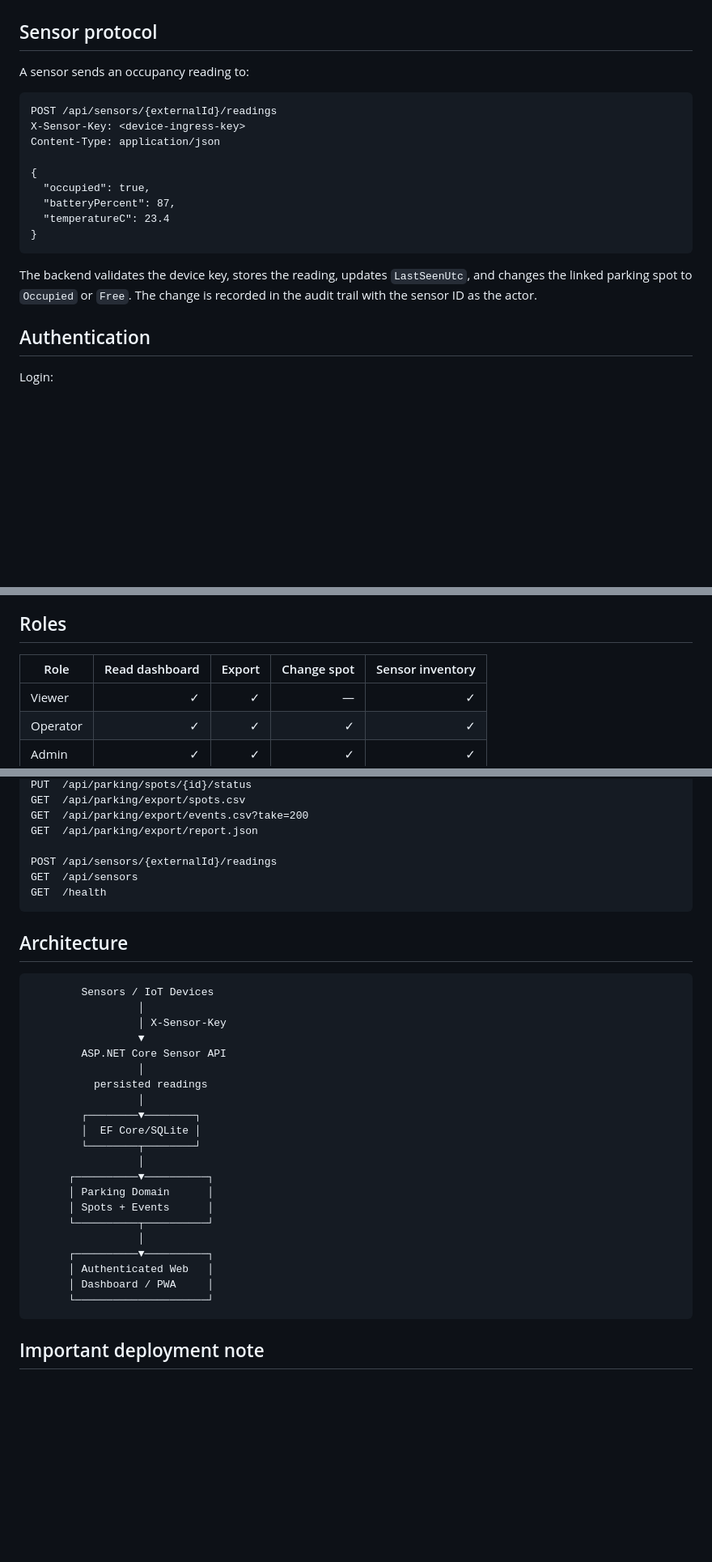
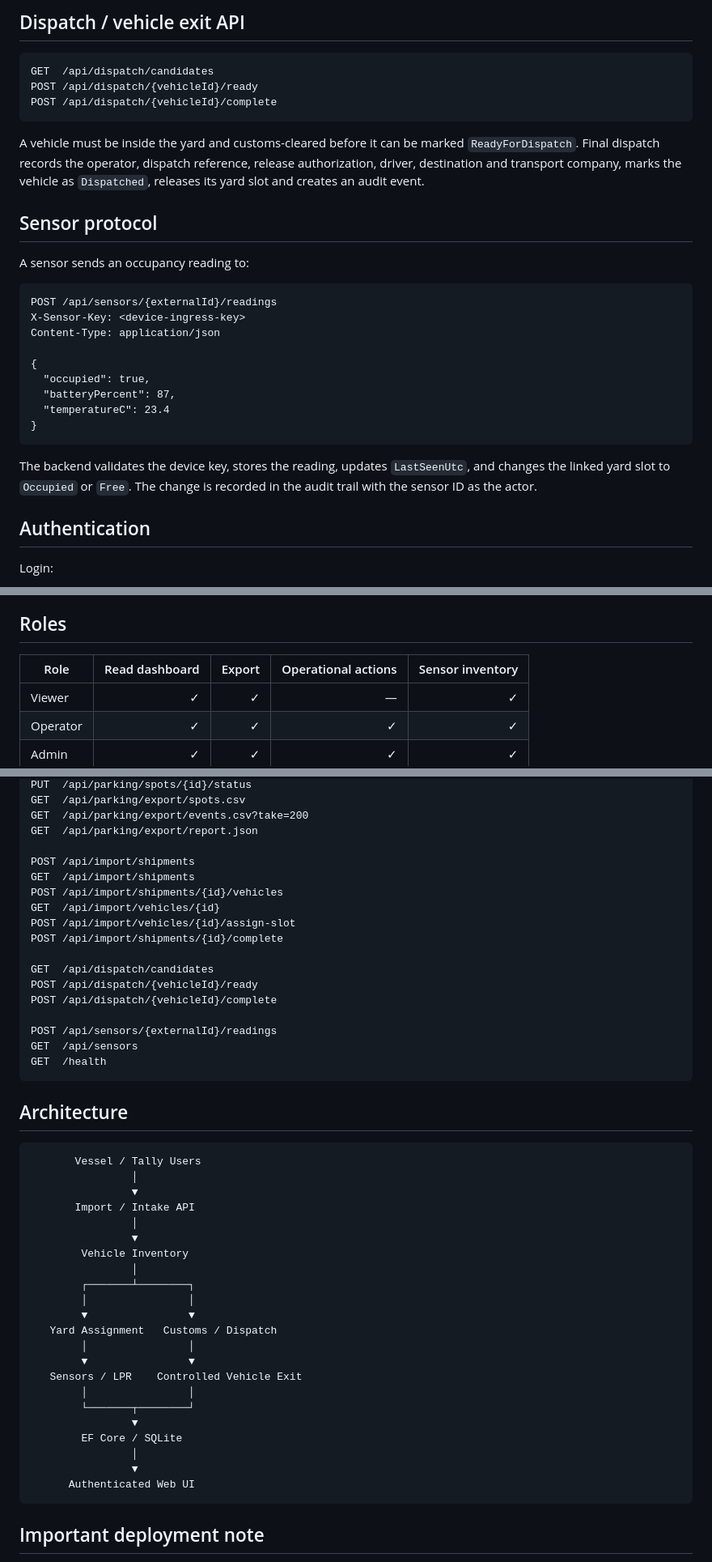
Before and after one commit to moli1369/parking-pejam, a Markdown page: README.md, 3 parts joined by grey strips. Shown at 81% size. Rendered like a GitHub page; blank space fills up the shorter version.

````diff
--- a/README.md
+++ b/README.md
@@ -29,3 +76,12 @@ The public showcase is a static interactive demo in English, German and Persian
+## Dispatch / vehicle exit API
+
+```text
+GET  /api/dispatch/candidates
+POST /api/dispatch/{vehicleId}/ready
+POST /api/dispatch/{vehicleId}/complete
+```
+
+A vehicle must be inside the yard and customs-cleared before it can be marked `ReadyForDispatch`. Final dispatch records the operator, dispatch reference, release authorization, driver, destination and transport company, marks the vehicle as `Dispatched`, releases its yard slot and creates an audit event.
 
 ## Sensor protocol
 
@@ -43,7 +99,7 @@ Content-Type: application/json
 }
 ```
 
-The backend validates the device key, stores the reading, updates `LastSeenUtc`, and changes the linked parking spot to `Occupied` or `Free`. The change is recorded in the audit trail with the sensor ID as the actor.
+The backend validates the device key, stores the reading, updates `LastSeenUtc`, and changes the linked yard slot to `Occupied` or `Free`. The change is recorded in the audit trail with the sensor ID as the actor.
 
 ## Authentication
 
@@ -64,7 +120,7 @@ The first admin user is bootstrapped only when `Parking:BootstrapAdminPassword`
 
 ## Roles
 
-| Role | Read dashboard | Export | Change spot | Sensor inventory |
+| Role | Read dashboard | Export | Operational actions | Sensor inventory |
 |---|---:|---:|---:|---:|
 | Viewer | ✓ | ✓ | — | ✓ |
 | Operator | ✓ | ✓ | ✓ | ✓ |
@@ -111,6 +167,17 @@ GET  /api/parking/export/spots.csv
 GET  /api/parking/export/events.csv?take=200
 GET  /api/parking/export/report.json
 
+POST /api/import/shipments
+GET  /api/import/shipments
+POST /api/import/shipments/{id}/vehicles
+GET  /api/import/vehicles/{id}
+POST /api/import/vehicles/{id}/assign-slot
+POST /api/import/shipments/{id}/complete
+
+GET  /api/dispatch/candidates
+POST /api/dispatch/{vehicleId}/ready
+POST /api/dispatch/{vehicleId}/complete
+
 POST /api/sensors/{externalId}/readings
 GET  /api/sensors
 GET  /health
@@ -119,27 +186,28 @@ GET  /health
 ## Architecture
 
 ```text
-        Sensors / IoT Devices
-                 │
-                 │ X-Sensor-Key
-                 ▼
-        ASP.NET Core Sensor API
-                 │
-          persisted readings
-                 │
-        ┌────────▼────────┐
-        │  EF Core/SQLite │
-        └────────┬────────┘
-                 │
-      ┌──────────▼──────────┐
-      │ Parking Domain      │
-      │ Spots + Events      │
-      └──────────┬──────────┘
-                 │
-      ┌──────────▼──────────┐
-      │ Authenticated Web   │
-      │ Dashboard / PWA     │
-      └─────────────────────┘
+       Vessel / Tally Users
+                │
+                ▼
+       Import / Intake API
+                │
+                ▼
+        Vehicle Inventory
+                │
+        ┌───────┴────────┐
+        │                │
+        ▼                ▼
+   Yard Assignment   Customs / Dispatch
+        │                │
+        ▼                ▼
+   Sensors / LPR    Controlled Vehicle Exit
+        │                │
+        └───────┬────────┘
+                ▼
+        EF Core / SQLite
+                │
+                ▼
+      Authenticated Web UI
 ```
 
 ## Important deployment note
````
Also changed, not shown: other parts of README.md (+52 -5 lines).
